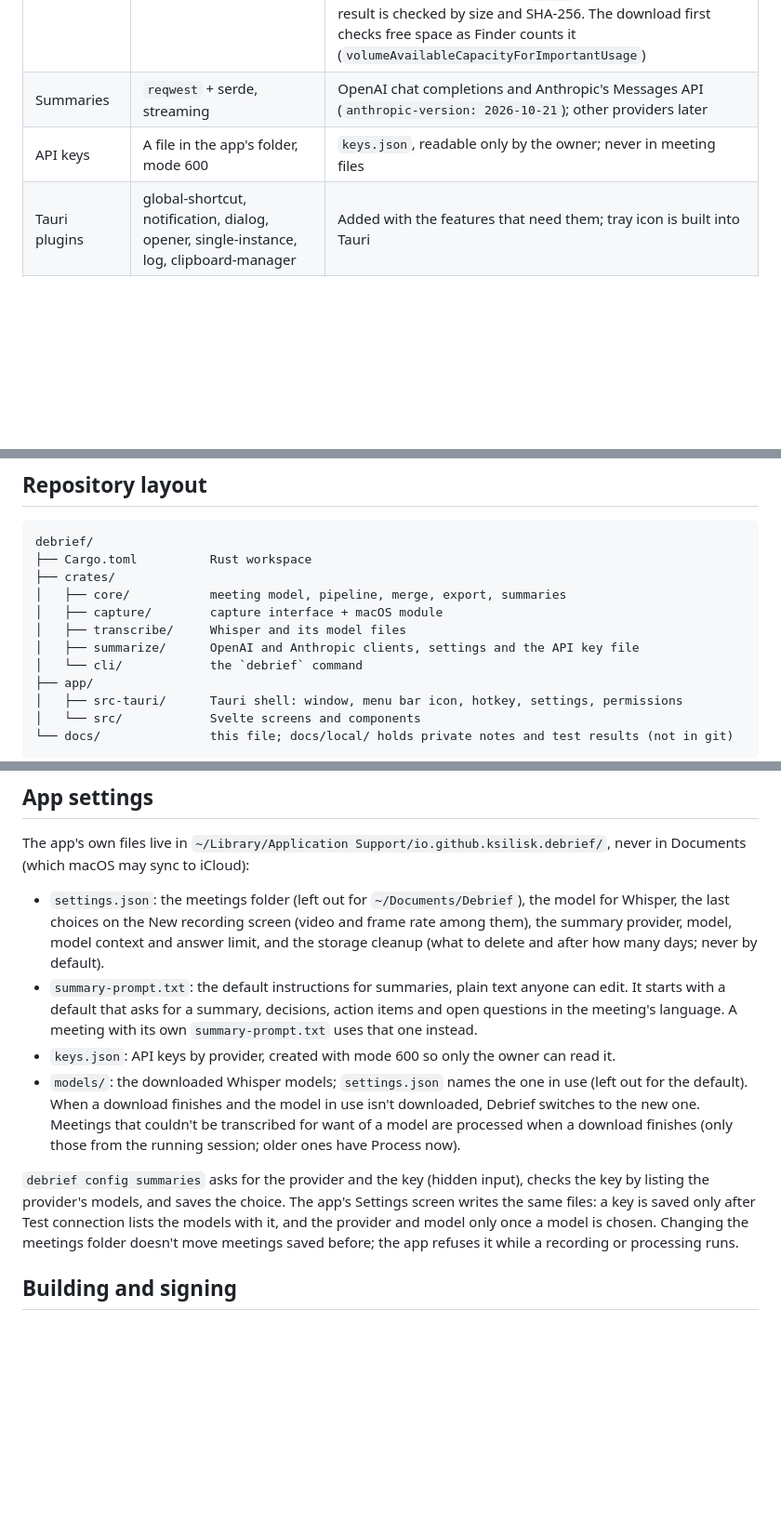
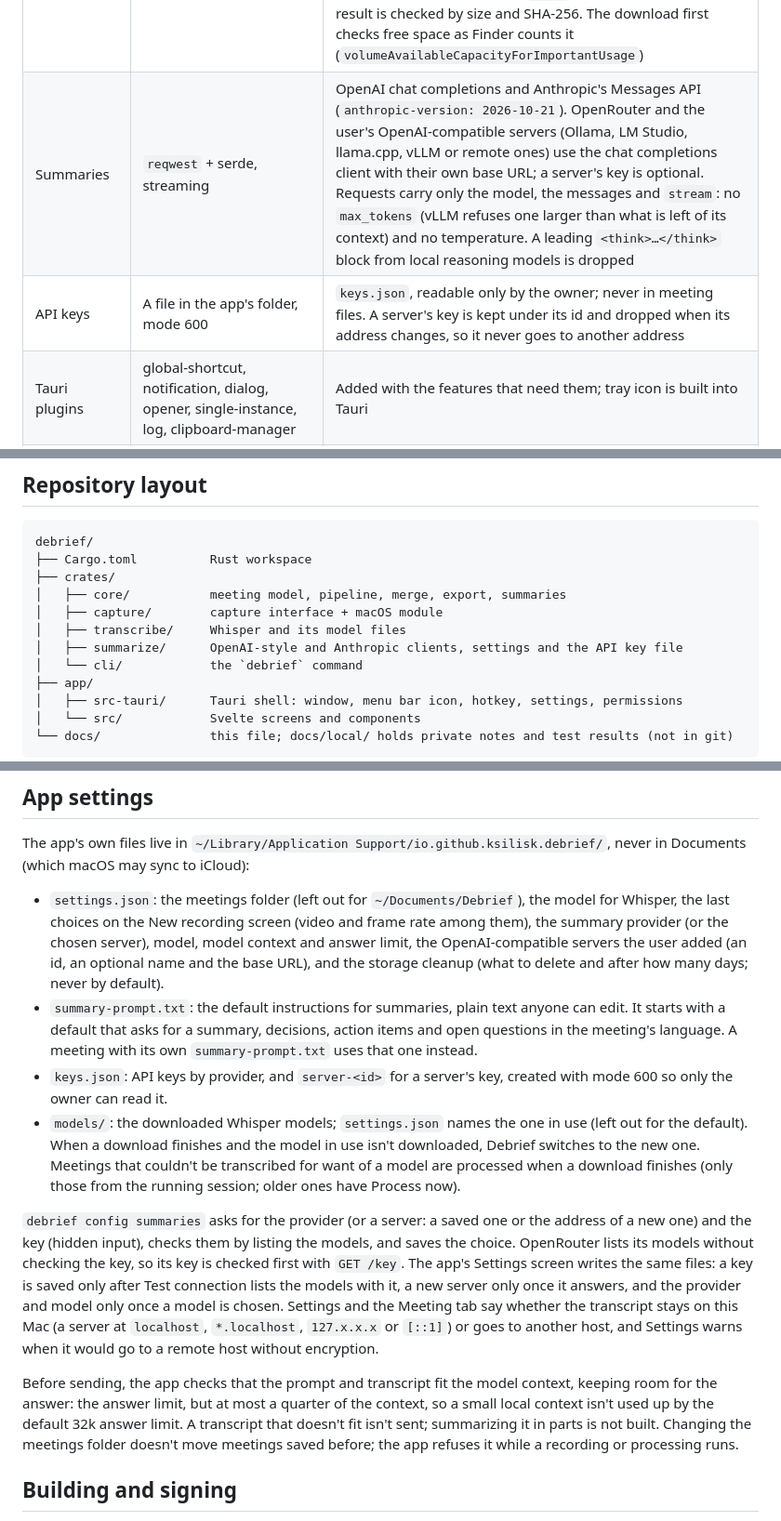
Before and after one commit to ksilisk/debrief, a Markdown page: docs/architecture.md, 3 parts joined by grey strips. Shown at 93% size. GitHub-like rendering; blank space fills up the shorter version.

```diff
--- a/docs/architecture.md
+++ b/docs/architecture.md
@@ -17,8 +17,8 @@ Status: agreed plan, November 2026.
 | Resampling | `rubato` → 16 kHz mono for Whisper | |
 | Speech to text | `whisper-rs` 0.16 (whisper.cpp 1.8.3, Metal); large-v3-turbo by default, or its 5-bit version or large-v3; Silero VAD 5.1.2 (whisper.cpp's, built into the app) | One pass per track over its speech only (chosen in M0.3: on silence Whisper invents lines), each speech segment at the same level and 128 tokens of carried text (chosen on an in-person meeting recorded by one microphone). Called through whisper.cpp's C API (`raw-api`), because whisper-rs has no wrapper for the speech detector. No names-and-terms prompt: it helped spelling a little but put names into unclear speech (M0.3). Parakeet (`transcribe-rs`) is not tested yet |
 | Model files | `reqwest` (blocking, native TLS) + `sha2` | Downloaded from Hugging Face with one click (New recording, Meeting or Settings) or `debrief model download`, into `~/Library/Application Support/io.github.ksilisk.debrief/models`. A stopped download continues from its `.part` file (HTTP range); the result is checked by size and SHA-256. The download first checks free space as Finder counts it (`volumeAvailableCapacityForImportantUsage`) |
-| Summaries | `reqwest` + serde, streaming | OpenAI chat completions and Anthropic's Messages API (`anthropic-version: 2026-10-21`); other providers later |
-| API keys | A file in the app's folder, mode 600 | `keys.json`, readable only by the owner; never in meeting files |
+| Summaries | `reqwest` + serde, streaming | OpenAI chat completions and Anthropic's Messages API (`anthropic-version: 2026-10-21`). OpenRouter and the user's OpenAI-compatible servers (Ollama, LM Studio, llama.cpp, vLLM or remote ones) use the chat completions client with their own base URL; a server's key is optional. Requests carry only the model, the messages and `stream`: no `max_tokens` (vLLM refuses one larger than what is left of its context) and no temperature. A leading `<think>…</think>` block from local reasoning models is dropped |
+| API keys | A file in the app's folder, mode 600 | `keys.json`, readable only by the owner; never in meeting files. A server's key is kept under its id and dropped when its address changes, so it never goes to another address |
 | Tauri plugins | global-shortcut, notification, dialog, opener, single-instance, log, clipboard-manager | Added with the features that need them; tray icon is built into Tauri |
 | Signing | A self-signed code-signing certificate, hardened runtime, `Entitlements.plist` | macOS keeps permissions across builds signed with the same certificate; see “Building and signing” |
 | macOS permissions | AVFoundation, CoreGraphics, and the private TCC framework loaded at run time | Microphone, Screen & System Audio Recording, System Audio Recording (the process tap, which has no public check) and the meetings folder. The Permissions screen opens at launch when one is missing; screen recording needs Debrief to quit and reopen after it is turned on. A recording of system audio only, without video, needs neither the microphone nor screen recording. The app's Info.plist needs `NSAudioCaptureUsageDescription` for the process tap |
@@ -36,7 +36,7 @@ debrief/
 │   ├── core/           meeting model, pipeline, merge, export, summaries
 │   ├── capture/        capture interface + macOS module
 │   ├── transcribe/     Whisper and its model files
-│   ├── summarize/      OpenAI and Anthropic clients, settings and the API key file
+│   ├── summarize/      OpenAI-style and Anthropic clients, settings and the API key file
 │   └── cli/            the `debrief` command
 ├── app/
 │   ├── src-tauri/      Tauri shell: window, menu bar icon, hotkey, settings, permissions
@@ -108,12 +108,14 @@ Everything goes to the Trash, through NSFileManager rather than Finder (which wo
 
 The app's own files live in `~/Library/Application Support/io.github.ksilisk.debrief/`, never in Documents (which macOS may sync to iCloud):
 
-- `settings.json`: the meetings folder (left out for `~/Documents/Debrief`), the model for Whisper, the last choices on the New recording screen (video and frame rate among them), the summary provider, model, model context and answer limit, and the storage cleanup (what to delete and after how many days; never by default).
+- `settings.json`: the meetings folder (left out for `~/Documents/Debrief`), the model for Whisper, the last choices on the New recording screen (video and frame rate among them), the summary provider (or the chosen server), model, model context and answer limit, the OpenAI-compatible servers the user added (an id, an optional name and the base URL), and the storage cleanup (what to delete and after how many days; never by default).
 - `summary-prompt.txt`: the default instructions for summaries, plain text anyone can edit. It starts with a default that asks for a summary, decisions, action items and open questions in the meeting's language. A meeting with its own `summary-prompt.txt` uses that one instead.
-- `keys.json`: API keys by provider, created with mode 600 so only the owner can read it.
+- `keys.json`: API keys by provider, and `server-<id>` for a server's key, created with mode 600 so only the owner can read it.
 - `models/`: the downloaded Whisper models; `settings.json` names the one in use (left out for the default). When a download finishes and the model in use isn't downloaded, Debrief switches to the new one. Meetings that couldn't be transcribed for want of a model are processed when a download finishes (only those from the running session; older ones have Process now).
 
-`debrief config summaries` asks for the provider and the key (hidden input), checks the key by listing the provider's models, and saves the choice. The app's Settings screen writes the same files: a key is saved only after Test connection lists the models with it, and the provider and model only once a model is chosen. Changing the meetings folder doesn't move meetings saved before; the app refuses it while a recording or processing runs.
+`debrief config summaries` asks for the provider (or a server: a saved one or the address of a new one) and the key (hidden input), checks them by listing the models, and saves the choice. OpenRouter lists its models without checking the key, so its key is checked first with `GET /key`. The app's Settings screen writes the same files: a key is saved only after Test connection lists the models with it, a new server only once it answers, and the provider and model only once a model is chosen. Settings and the Meeting tab say whether the transcript stays on this Mac (a server at `localhost`, `*.localhost`, `127.x.x.x` or `[::1]`) or goes to another host, and Settings warns when it would go to a remote host without encryption.
+
+Before sending, the app checks that the prompt and transcript fit the model context, keeping room for the answer: the answer limit, but at most a quarter of the context, so a small local context isn't used up by the default 32k answer limit. A transcript that doesn't fit isn't sent; summarizing it in parts is not built. Changing the meetings folder doesn't move meetings saved before; the app refuses it while a recording or processing runs.
 
 ## Building and signing
 
```
Also changed, not shown: other parts of docs/architecture.md (+1 -1 lines), AGENTS.md (+1 -1 lines), README.md (+5 -5 lines), docs/images/settings.png, 15 other files.
